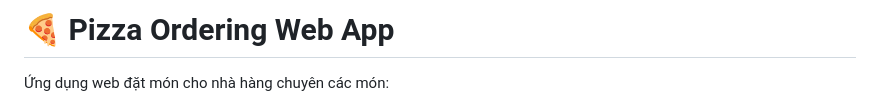
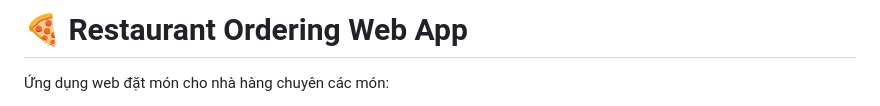
Before and after one commit to ngynv/restaurant-managment, a Markdown page: README.md, the part around the change. GitHub-like rendering.

```diff
--- a/README.md
+++ b/README.md
@@ -1,4 +1,4 @@
-# 🍕 Pizza Ordering Web App
+# 🍕 Restaurant Ordering Web App
 
 Ứng dụng web đặt món cho nhà hàng chuyên các món:
 - Pizza
```
